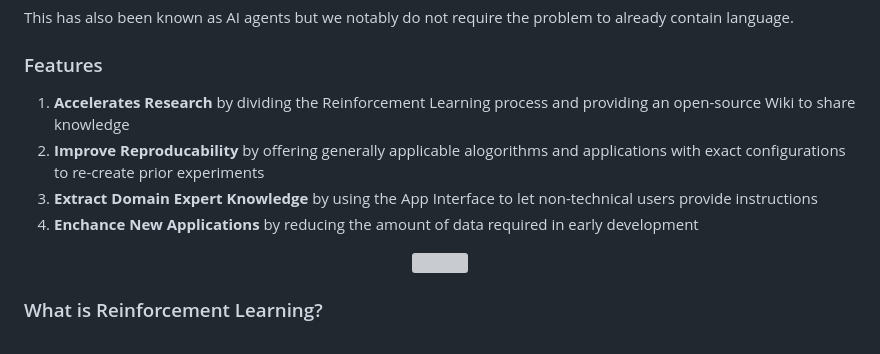
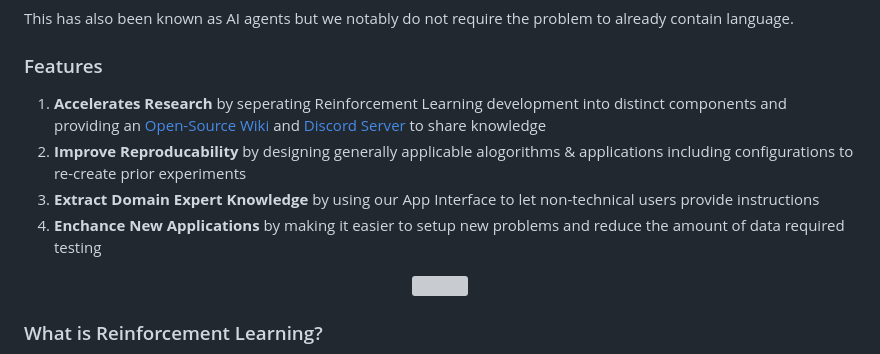
Before and after one commit to pdfosborne/elsciRL, a Markdown page: README.md, the part around the change. Drawn GitHub-style; grey boxes are pictures that could not be loaded.

Commit message:
Readme wording updates

```diff
--- a/README.md
+++ b/README.md
@@ -34,10 +34,10 @@
 This has also been known as AI agents but we notably do not require the problem to already contain language.
 
 ### Features
-1. **Accelerates Research** by dividing the Reinforcement Learning process and providing an open-source Wiki to share knowledge
-2. **Improve Reproducability** by offering generally applicable alogorithms and applications with exact configurations to re-create prior experiments
-3. **Extract Domain Expert Knowledge** by using the App Interface to let non-technical users provide instructions
-4. **Enchance New Applications** by reducing the amount of data required in early development
+1. **Accelerates Research** by seperating Reinforcement Learning development into distinct components and providing an [Open-Source Wiki](https://github.com/pdfosborne/elsciRL-Wiki) and [Discord Server](https://discord.gg/GgaqcrYCxt) to share knowledge
+2. **Improve Reproducability** by designing generally applicable alogorithms & applications including configurations to re-create prior experiments
+3. **Extract Domain Expert Knowledge** by using our App Interface to let non-technical users provide instructions
+4. **Enchance New Applications** by making it easier to setup new problems and reduce the amount of data required testing
 
 <div width="75%" align="center">
 	<img src="https://github.com/pdfosborne/elsciRL-Wiki/blob/main/Resources/images/Agent-Performance-2.gif?raw=true" />
```
